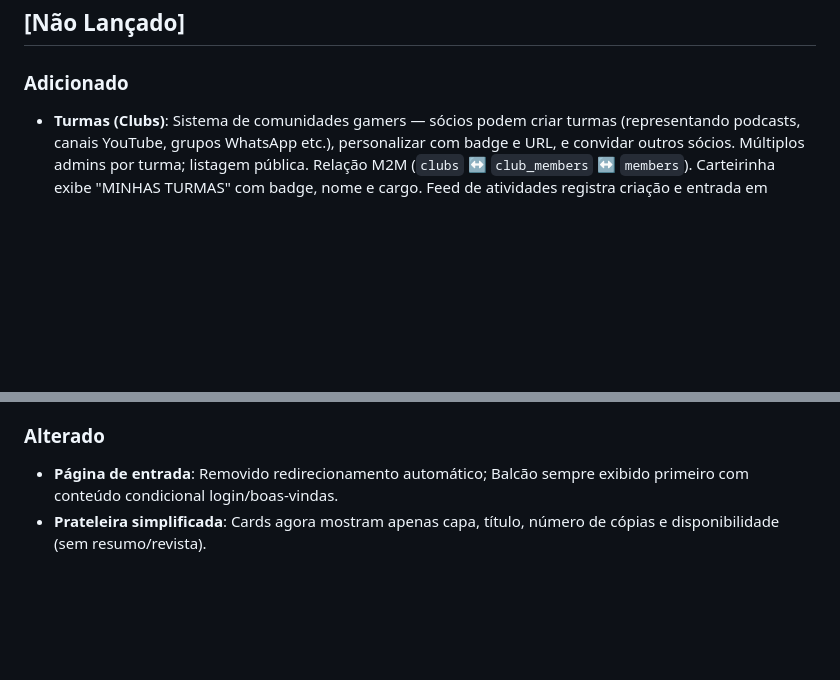
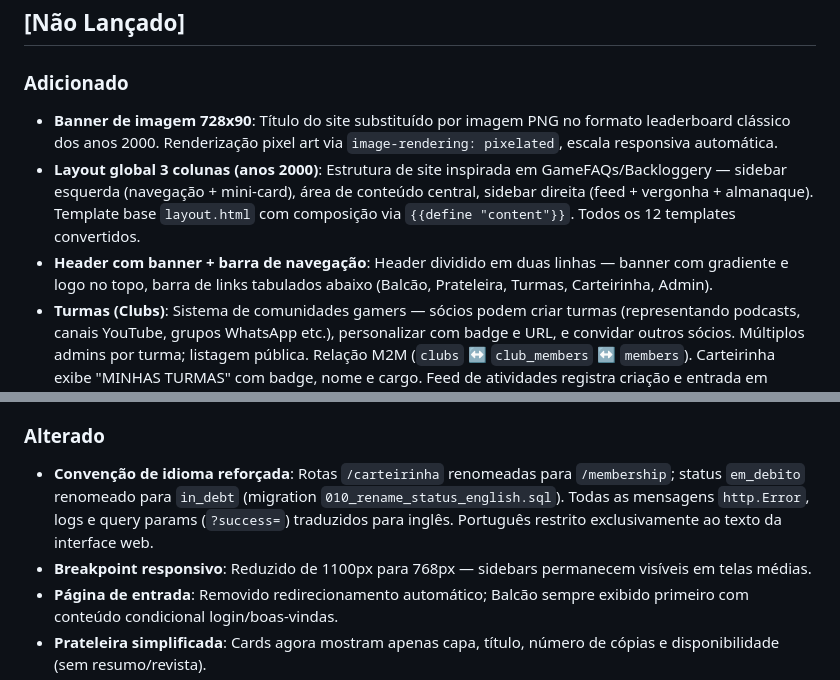
Before and after one commit to cmellojr/modo-locadora, a Markdown page: docs/CHANGELOG.md, 2 parts joined by grey strips. Drawn GitHub-style; blank space fills up the shorter version.

Commit message:
docs: update CHANGELOG with layout redesign, i18n, and banner entries
Co-Authored-By: Claude Opus 4.6 <noreply@anthropic.com>

```diff
--- a/docs/CHANGELOG.md
+++ b/docs/CHANGELOG.md
@@ -7,6 +7,9 @@ O formato segue o [Keep a Changelog](https://keepachangelog.com/en/1.1.0/) e o p
 ## [Não Lançado]
 
 ### Adicionado
+- **Banner de imagem 728x90**: Título do site substituído por imagem PNG no formato leaderboard clássico dos anos 2000. Renderização pixel art via `image-rendering: pixelated`, escala responsiva automática.
+- **Layout global 3 colunas (anos 2000)**: Estrutura de site inspirada em GameFAQs/Backloggery — sidebar esquerda (navegação + mini-card), área de conteúdo central, sidebar direita (feed + vergonha + almanaque). Template base `layout.html` com composição via `{{define "content"}}`. Todos os 12 templates convertidos.
+- **Header com banner + barra de navegação**: Header dividido em duas linhas — banner com gradiente e logo no topo, barra de links tabulados abaixo (Balcão, Prateleira, Turmas, Carteirinha, Admin).
 - **Turmas (Clubs)**: Sistema de comunidades gamers — sócios podem criar turmas (representando podcasts, canais YouTube, grupos WhatsApp etc.), personalizar com badge e URL, e convidar outros sócios. Múltiplos admins por turma; listagem pública. Relação M2M (`clubs` ↔ `club_members` ↔ `members`). Carteirinha exibe "MINHAS TURMAS" com badge, nome e cargo. Feed de atividades registra criação e entrada em turmas. Upload de badges salvos em `web/static/clubs/` (volume Docker). Migration `009_clubs.sql`. 11 rotas novas, 3 templates (`clubs.html`, `club_detail.html`, `club_form.html`). Botão TURMAS adicionado a todas as páginas.
 - **Títulos de progressão** (`Status de Veterano`): Carteirinha exibe badge de progressão — Sócio Novato (padrão), Sócio Prata (10+ devoluções no prazo), Sócio Ouro (25+ devoluções no prazo), Dono da Calçada (5+ jogos zerados). Devedores veem título esmaecido com "(EM DÉBITO)". Computação pura via `ComputeMemberTitle()` em `internal/models/member.go`.
 - **Indicadores de saúde do acervo** (`Saúde do Acervo`): Inventário admin mostra coluna de saúde por jogo — Cartucho Novo (0-1 aluguéis), Clássico Eterno (<25% vereditos ruins), Precisa Soprar (25-49%), Fita Gasta (50%+). Calculado a partir de vereditos e atrasos via `ListGamesWithHealth()`.
@@ -36,6 +39,8 @@ O formato segue o [Keep a Changelog](https://keepachangelog.com/en/1.1.0/) e o p
 - **CLAUDE.md** e **AGENTS.md**: Arquivos de orientação para agentes de IA.
 
 ### Alterado
+- **Convenção de idioma reforçada**: Rotas `/carteirinha` renomeadas para `/membership`; status `em_debito` renomeado para `in_debt` (migration `010_rename_status_english.sql`). Todas as mensagens `http.Error`, logs e query params (`?success=`) traduzidos para inglês. Português restrito exclusivamente ao texto da interface web.
+- **Breakpoint responsivo**: Reduzido de 1100px para 768px — sidebars permanecem visíveis em telas médias.
 - **Página de entrada**: Removido redirecionamento automático; Balcão sempre exibido primeiro com conteúdo condicional login/boas-vindas.
 - **Prateleira simplificada**: Cards agora mostram apenas capa, título, número de cópias e disponibilidade (sem resumo/revista).
 - **`GET /games/{id}`** mudou de API JSON para página renderizada no servidor.
```
